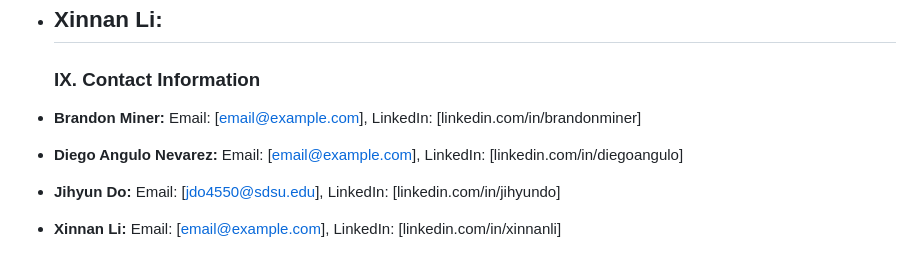
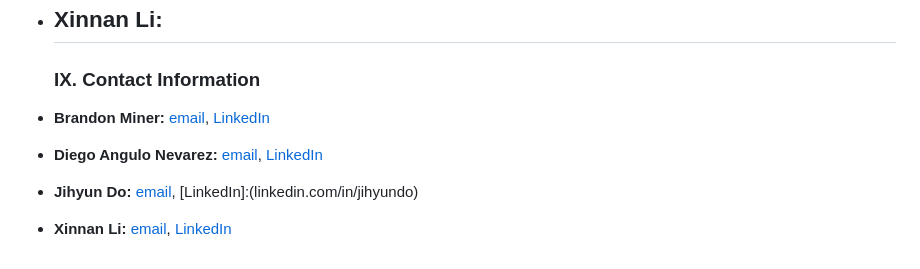
Before and after one commit to Branflakes333/TheDataSquad, a Markdown page: docs/README.md, the part around the change. Drawn GitHub-style.

Commit message:
hyperlinks

```diff
--- a/docs/README.md
+++ b/docs/README.md
@@ -109,7 +109,7 @@ This study aims to analyze and compare housing markets between selected cities i
 
   ### **IX. Contact Information**
 
-* **Brandon Miner:** Email: \[email@example.com\], LinkedIn: \[linkedin.com/in/brandonminer\]
-* **Diego Angulo Nevarez:** Email: \[email@example.com\], LinkedIn: \[linkedin.com/in/diegoangulo\]
-* **Jihyun Do:** Email: \[jdo4550@sdsu.edu\], LinkedIn: \[linkedin.com/in/jihyundo\]
-* **Xinnan Li:** Email: \[email@example.com\], LinkedIn: \[linkedin.com/in/xinnanli\]
+* **Brandon Miner:** [email](brandonm333@outlook.com), [LinkedIn](linkedin.com/in/brandon-miner-3x3)
+* **Diego Angulo Nevarez:** [email](email@example.com), [LinkedIn](linkedin.com/in/diegoangulo)
+* **Jihyun Do:** [email](jdo4550@sdsu.edu), [LinkedIn]:(linkedin.com/in/jihyundo)
+* **Xinnan Li:** [email](email@example.com), [LinkedIn](linkedin.com/in/xinnanli)
```
